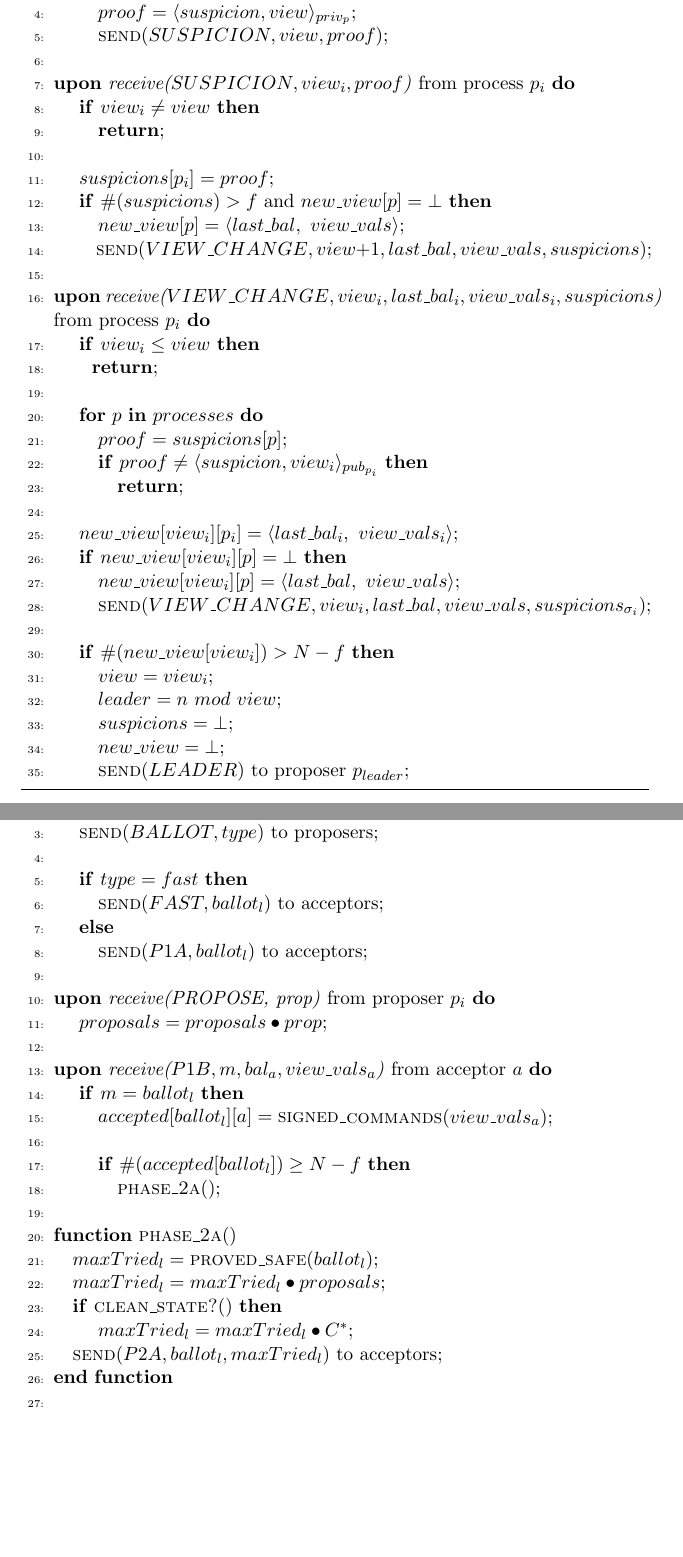
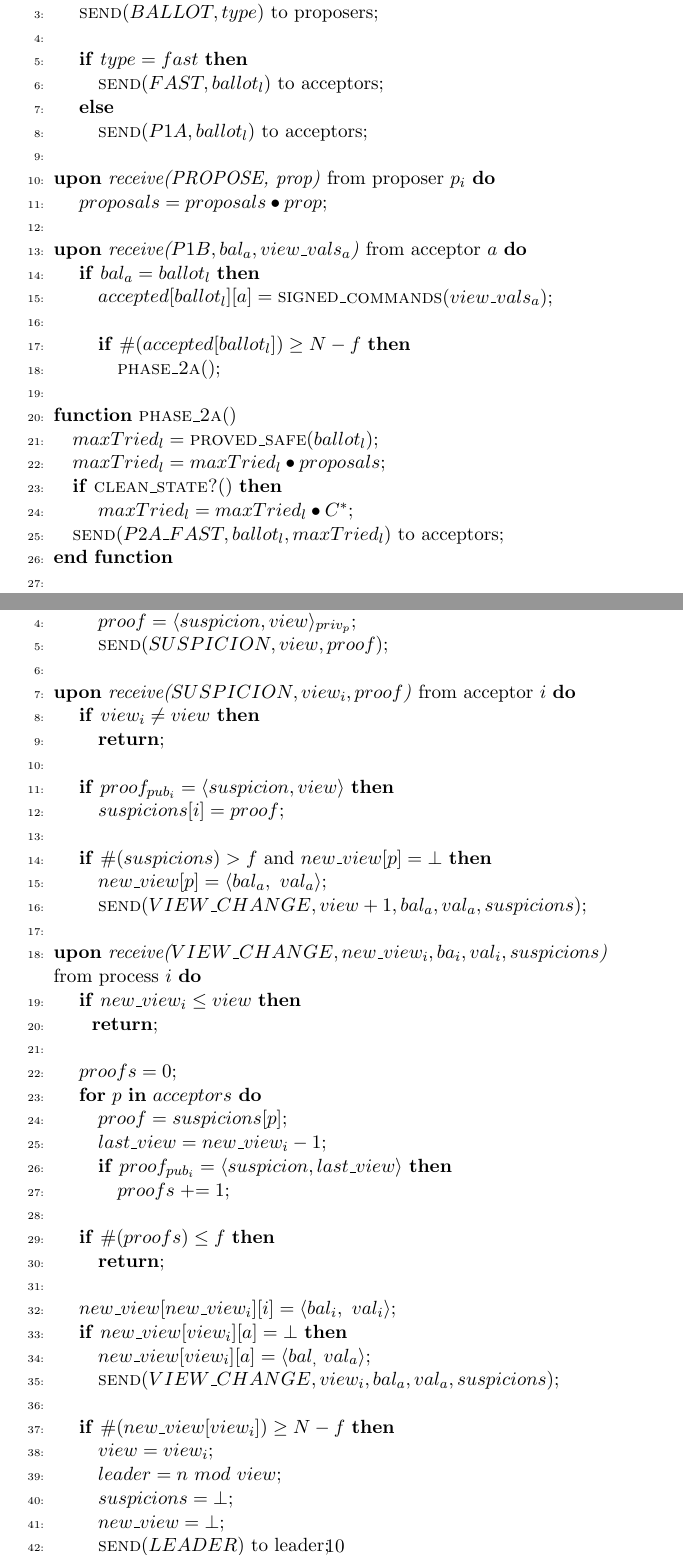
Before and after one commit to MiguelPires/College_misc, a LaTeX paper (TC/main.tex, which reads TC/algo_bft.tex): two parts of pages 8 and 10 of 20, joined at a grey line, cut so that both start at the same text, the shorter picture padded with empty space. Compiled offline with pdfLaTeX.

Commit message:
Multiple fixes; View change refactor

```diff
--- a/TC/algo_bft.tex
+++ b/TC/algo_bft.tex
@@ -27,38 +25,31 @@
-		\State\hspace{\algorithmicindent}\hspace{\algorithmicindent} $suspicions[p] = true$;
-		\State\hspace{\algorithmicindent}\hspace{\algorithmicindent} $proof = \langle suspicion, view \rangle_{priv_p}$;
-		\State\hspace{\algorithmicindent}\hspace{\algorithmicindent} \Call{send}{$SUSPICION, view,proof$};
+		\State \textbf{upon} \textit{trigger\_next\_ballot(type)} \textbf{do}
+		\State \hspace{\algorithmicindent} $ballot_l \mathrel{+{=}} 1$;
+		\State \hspace{\algorithmicindent} \Call{send}{$BALLOT,type}$ to proposers;
 		\State
-
-		\State \textbf{upon} \textit{receive($SUSPICION, view_i, proof$)} from process $p_i$ \textbf{do}
-		\State \hspace{\algorithmicindent} \textbf{if} $view_i \neq view$ \textbf{then}
-		\State \hspace{\algorithmicindent}\hspace{\algorithmicindent} \textbf{return};
-		\State
-		\State \hspace{\algorithmicindent} $suspicions[p_i] = proof$;
-		\State \hspace{\algorithmicindent} \textbf{if} $\#(suspicions) > f$ and $new\_view[p] = \bot$ \textbf{then}
-		\State\hspace{\algorithmicindent}\hspace{\algorithmicindent} $new\_view[p] = \langle last\_bal,\ view\_vals \rangle$;
-		\State\hspace{\algorithmicindent}\hspace{\algorithmicindent} \Call{send}{$VIEW\_CHANGE, view+1, last\_bal, view\_vals, suspicions$};
-		\State
-
-		\State\textbf{upon} \textit{receive($VIEW\_CHANGE, view_i, last\_bal_i, view\_vals_i, suspicions$)}
-		\item[] from process $p_i$ \textbf{do}
-		\State \hspace{\algorithmicindent} \textbf{if} $view_i \leq view$ \textbf{then}
-		\State \hspace{\algorithmicindent}\hspace{\algorithmicindent}\textbf{return};
-		\State
-		\State \hspace{\algorithmicindent} \textbf{for} $p$ \textbf{in} $processes$ \textbf{do}
-		\State \hspace{\algorithmicindent}\hspace{\algorithmicindent} $proof = suspicions[p]$;
-		\State \hspace{\algorithmicindent}\hspace{\algorithmicindent} \textbf{if} $proof \neq \langle suspicion, view_i \rangle_{pub_{p_i}}$ \textbf{then}
-		\State \hspace{\algorithmicindent}\hspace{\algorithmicindent}\hspace{\algorithmicindent} \textbf{return};
+		\State \hspace{\algorithmicindent} \textbf{if} $type = fast$ \textbf{then}
+		\State \hspace{\algorithmicindent}\hspace{\algorithmicindent} \Call{send}{$FAST,ballot_l}$ to acceptors;
+		\State \hspace{\algorithmicindent} \textbf{else}
+		\State \hspace{\algorithmicindent}\hspace{\algorithmicindent} \Call{send}{$P1A, ballot_l$} to acceptors;
 
 		\State
-		\State\hspace{\algorithmicindent} $new\_view[view_i][p_i] = \langle last\_bal_i,\ view\_vals_i \rangle$;
-		\State\hspace{\algorithmicindent} \textbf{if} $new\_view[view_i][p] = \bot$ \textbf{then}
-		\State\hspace{\algorithmicindent}\hspace{\algorithmicindent} $new\_view[view_i][p] = \langle last\_bal,\ view\_vals \rangle$;
-		\State\hspace{\algorithmicindent}\hspace{\algorithmicindent}  \Call{send}{$VIEW\_CHANGE, view_i, last\_bal, view\_vals, suspicions_{\sigma_i}$};
+		\State \textbf{upon} \textit{receive(PROPOSE, prop)} from proposer $p_i$ \textbf{do}
+		\State \hspace{\algorithmicindent} $proposals = proposals \bullet prop$;
 		\State
-		\State\hspace{\algorithmicindent} \textbf{if} $\#(new\_view[view_i]) > N-f$ \textbf{then}
-		\State\hspace{\algorithmicindent}\hspace{\algorithmicindent} $view = view_i$;
-		\State\hspace{\algorithmicindent}\hspace{\algorithmicindent} $leader = n\ mod\ view$;
-		\State\hspace{\algorithmicindent}\hspace{\algorithmicindent} $suspicions = \bot$;
-		\State\hspace{\algorithmicindent}\hspace{\algorithmicindent} $new\_view = \bot$;
-		\State\hspace{\algorithmicindent}\hspace{\algorithmicindent} $\Call{send}{LEADER}$ to proposer $p_{leader}$;
+		\State \textbf{upon} \textit{receive($P1B, bal_a,view\_vals_a$)} from acceptor $a$ \textbf{do}
+		\State \hspace{\algorithmicindent} \textbf{if} $bal_a = ballot_l$ \textbf{then}
+		\State \hspace{\algorithmicindent}\hspace{\algorithmicindent} $accepted[ballot_l][a] = \Call{signed\_commands}{view\_vals_a}$;
+		\State
+		\State \hspace{\algorithmicindent}\hspace{\algorithmicindent} \textbf{if} $\#(accepted[ballot_l]) \geq N-f$ \textbf{then}
+		\State \hspace{\algorithmicindent}\hspace{\algorithmicindent}\hspace{\algorithmicindent} \Call{phase\_2a}{$ $};
 
+		\State
+		\Function{phase\_2a}{$ $}
+		\State $maxTried_l = \Call{proved\_safe}{ballot_l}$;
+		\State $maxTried_l = maxTried_l \bullet proposals$;
+		\State \textbf{if} $\Call{clean\_state?}{ }$ \textbf{then}
+		\State \hspace{\algorithmicindent} $maxTried_l = maxTried_l \bullet C^*$;
+		\State \Call{send}{$P2A\_FAST,ballot_l, maxTried_l$} to acceptors;
+		\EndFunction
+
+		\State
+		\Function{proved\_safe}{$ballot$}
@@ -100,30 +93,47 @@
-		\State \hspace{\algorithmicindent} $ballot_l \mathrel{+{=}} 1$;
-		\State \hspace{\algorithmicindent} \Call{send}{$BALLOT,type}$ to proposers;
+
+		\State \textbf{upon} \textit{suspect\_leader} \textbf{do}
+		\State \hspace{\algorithmicindent} \textbf{if} $suspicions[p] \neq true$ \textbf{then}
+		\State\hspace{\algorithmicindent}\hspace{\algorithmicindent} $suspicions[p] = true$;
+		\State\hspace{\algorithmicindent}\hspace{\algorithmicindent} $proof = \langle suspicion, view \rangle_{priv_p}$;
+		\State\hspace{\algorithmicindent}\hspace{\algorithmicindent} \Call{send}{$SUSPICION, view,proof$};
 		\State
-		\State \hspace{\algorithmicindent} \textbf{if} $type = fast$ \textbf{then}
-		\State \hspace{\algorithmicindent}\hspace{\algorithmicindent} \Call{send}{$FAST,ballot_l}$ to acceptors;
-		\State \hspace{\algorithmicindent} \textbf{else}
-		\State \hspace{\algorithmicindent}\hspace{\algorithmicindent} \Call{send}{$P1A, ballot_l$} to acceptors;
+
+		\State \textbf{upon} \textit{receive($SUSPICION, view_i, proof$)} from acceptor $i$ \textbf{do}
+		\State \hspace{\algorithmicindent} \textbf{if} $view_i \neq view$ \textbf{then}
+		\State \hspace{\algorithmicindent}\hspace{\algorithmicindent} \textbf{return};
+		\State
+		\State\hspace{\algorithmicindent} \textbf{if} $proof_{pub_i} = \langle suspicion, view \rangle$ \textbf{then}
+		\State\hspace{\algorithmicindent}\hspace{\algorithmicindent} $suspicions[i] = proof$;
+		\State
+		\State\hspace{\algorithmicindent} \textbf{if} $\#(suspicions) > f$ and $new\_view[p] = \bot$ \textbf{then}
+		\State\hspace{\algorithmicindent}\hspace{\algorithmicindent} $new\_view[p] = \langle bal_a,\ val_a \rangle$;
+		\State\hspace{\algorithmicindent}\hspace{\algorithmicindent} \Call{send}{$VIEW\_CHANGE, view+1, bal_a, val_a, suspicions$};
+		\State
+
+		\State\textbf{upon} \textit{receive($VIEW\_CHANGE, new\_view_i, ba_i, val_i, suspicions$)}
+		\item[] from process $i$ \textbf{do}
+		\State\hspace{\algorithmicindent} \textbf{if} $new\_view_i \leq view$ \textbf{then}
+		\State\hspace{\algorithmicindent}\hspace{\algorithmicindent}\textbf{return};
+		\State
+		\State\hspace{\algorithmicindent} $proofs = 0$;
+		\State\hspace{\algorithmicindent} \textbf{for} $p$ \textbf{in} $acceptors$ \textbf{do}
+		\State\hspace{\algorithmicindent}\hspace{\algorithmicindent} $proof = suspicions[p]$;
+		\State\hspace{\algorithmicindent}\hspace{\algorithmicindent} $last\_view = new\_view_i-1$;
+		\State\hspace{\algorithmicindent}\hspace{\algorithmicindent} \textbf{if} $proof_{pub_i} = \langle suspicion, last\_view \rangle$ \textbf{then}
+		\State\hspace{\algorithmicindent}\hspace{\algorithmicindent}\hspace{\algorithmicindent} $proofs \mathrel{+{=}} 1$;
+		\State
+		\State\hspace{\algorithmicindent} \textbf{if} $\#(proofs) \leq f$ \textbf{then}
+		\State\hspace{\algorithmicindent}\hspace{\algorithmicindent} \textbf{return};
 
 		\State
-		\State \textbf{upon} \textit{receive(PROPOSE, prop)} from proposer $p_i$ \textbf{do}
-		\State \hspace{\algorithmicindent} $proposals = proposals \bullet prop$;
+		\State\hspace{\algorithmicindent} $new\_view[new\_view_i][i] = \langle bal_i,\ val_i \rangle$;
+		\State\hspace{\algorithmicindent} \textbf{if} $new\_view[view_i][a] = \bot$ \textbf{then}
+		\State\hspace{\algorithmicindent}\hspace{\algorithmicindent} $new\_view[view_i][a] = \langle bal_,\ val_a \rangle$;
+		\State\hspace{\algorithmicindent}\hspace{\algorithmicindent}  \Call{send}{$VIEW\_CHANGE, view_i, bal_a, val_a, suspicions$};
 		\State
-		\State \textbf{upon} \textit{receive($P1B, m, bal_a,view\_vals_a$)} from acceptor $a$ \textbf{do}
-		\State \hspace{\algorithmicindent} \textbf{if} $m = ballot_l$ \textbf{then}
-		\State \hspace{\algorithmicindent}\hspace{\algorithmicindent} $accepted[ballot_l][a] = \Call{signed\_commands}{view\_vals_a}$;
-		\State
-		\State \hspace{\algorithmicindent}\hspace{\algorithmicindent} \textbf{if} $\#(accepted[ballot_l]) \geq N-f$ \textbf{then}
-		\State \hspace{\algorithmicindent}\hspace{\algorithmicindent}\hspace{\algorithmicindent} \Call{phase\_2a}{$ $};
-
-		\State
-		\Function{phase\_2a}{$ $}
-		\State $maxTried_l = \Call{proved\_safe}{ballot_l}$;
-		\State $maxTried_l = maxTried_l \bullet proposals$;
-		\State \textbf{if} $\Call{clean\_state?}{ }$ \textbf{then}
-		\State \hspace{\algorithmicindent} $maxTried_l = maxTried_l \bullet C^*$;
-		\State \Call{send}{$P2A,ballot_l, maxTried_l$} to acceptors;
-		\EndFunction
-
-		\State
-		\Function{proved\_safe}{$ballot$}
+		\State\hspace{\algorithmicindent} \textbf{if} $\#(new\_view[view_i]) \geq N-f$ \textbf{then}
+		\State\hspace{\algorithmicindent}\hspace{\algorithmicindent} $view = view_i$;
+		\State\hspace{\algorithmicindent}\hspace{\algorithmicindent} $leader = n\ mod\ view$;
+		\State\hspace{\algorithmicindent}\hspace{\algorithmicindent} $suspicions = \bot$;
+		\State\hspace{\algorithmicindent}\hspace{\algorithmicindent} $new\_view = \bot$;
+		\State\hspace{\algorithmicindent}\hspace{\algorithmicindent} $\Call{send}{LEADER}$ to leader;
```
Also changed, not shown: TC/algo_bft.tex (52 more changed lines).
